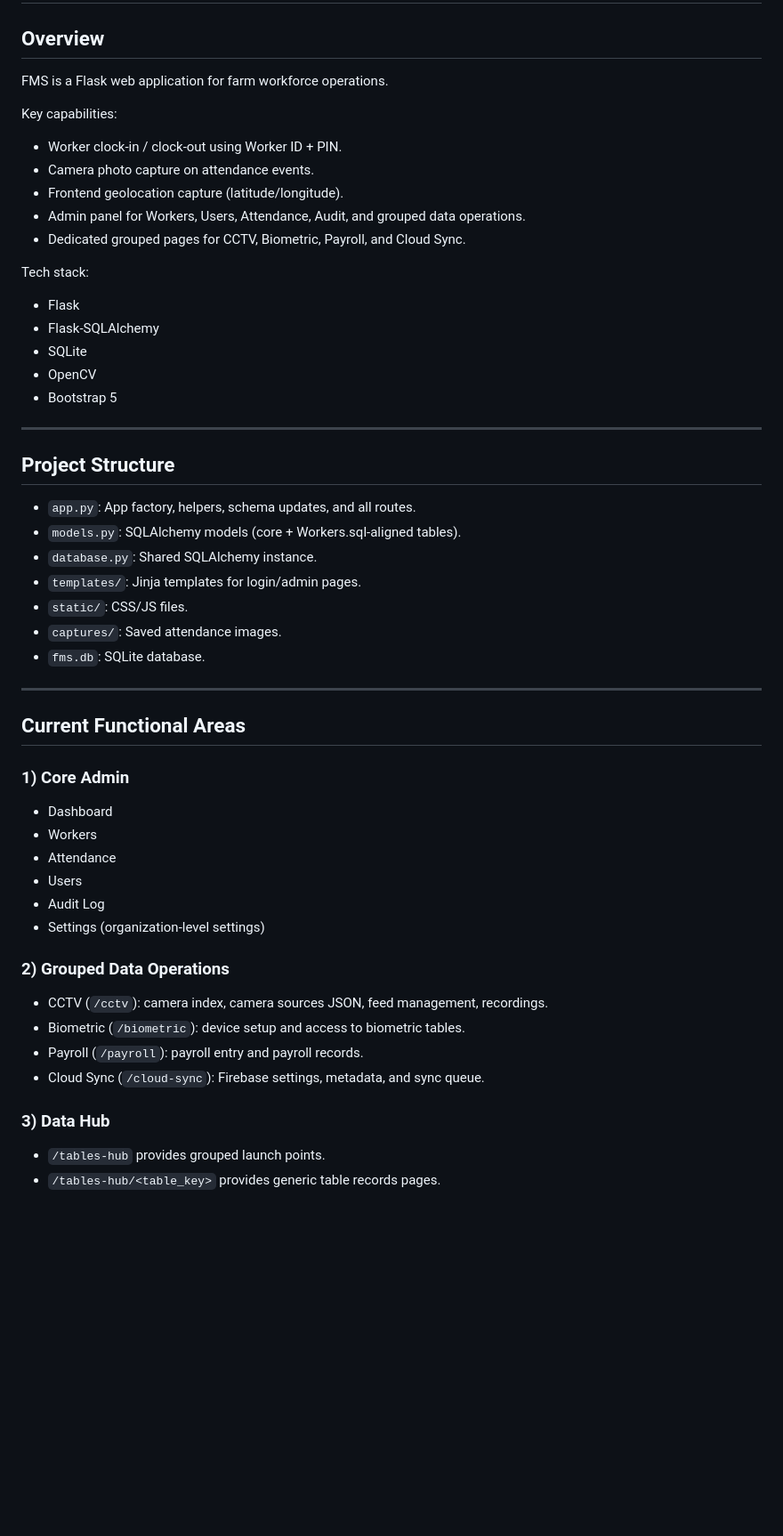
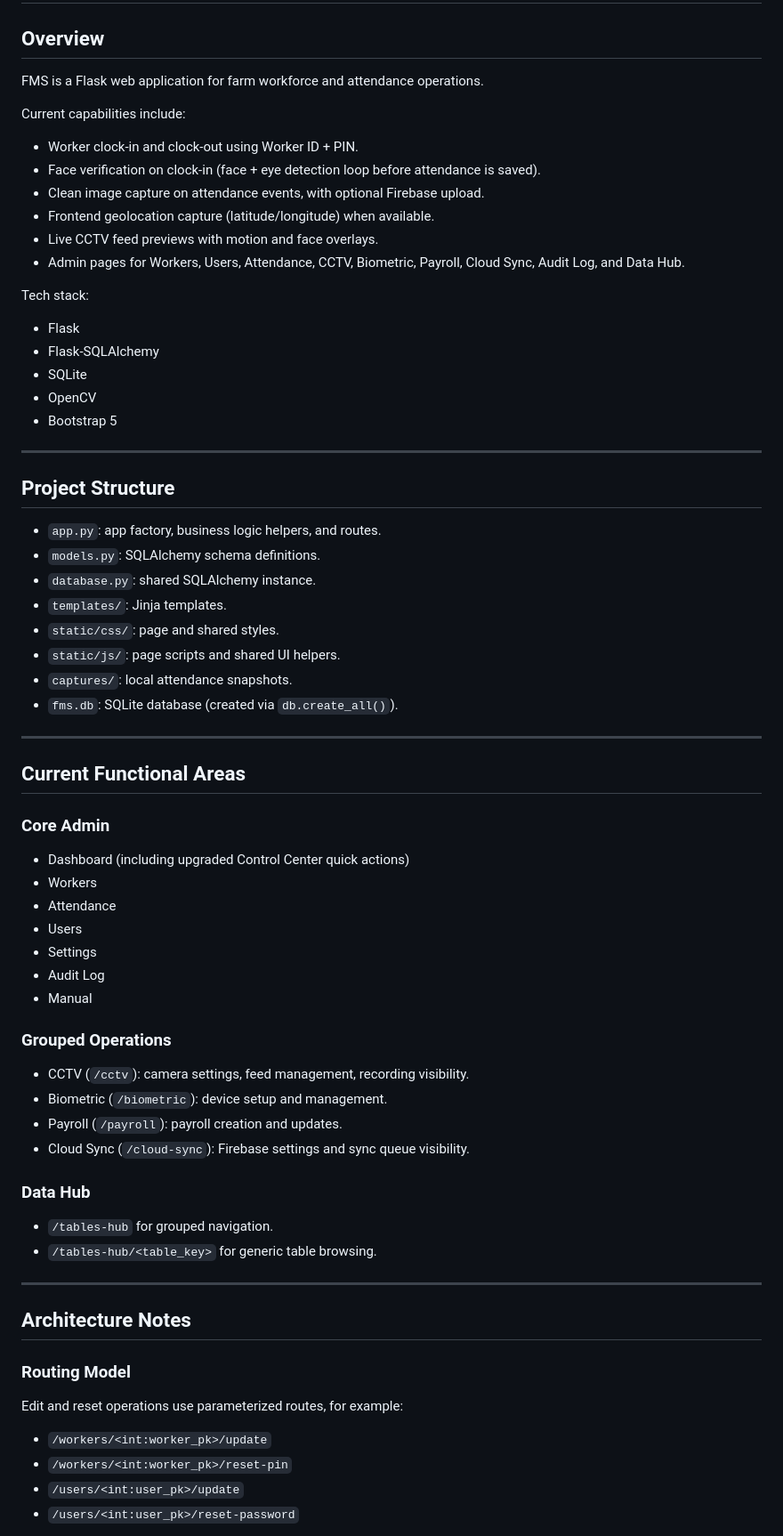
Before and after one commit to TBS5596/Farm-Worker-Management-System, a Markdown page: README.md, the part around one of its changes. Shown at 89% size. Rendered like a GitHub page; blank space fills up the shorter version.

Commit message:
Updated README.md for clarity and detail on FMS capabilities and structure
Co-authored-by: Copilot <copilot@github.com>

```diff
--- a/README.md
+++ b/README.md
@@ -2,15 +2,16 @@
 
 ## Overview
 
-FMS is a Flask web application for farm workforce operations.
+FMS is a Flask web application for farm workforce and attendance operations.
 
-Key capabilities:
+Current capabilities include:
 
-- Worker clock-in / clock-out using Worker ID + PIN.
-- Camera photo capture on attendance events.
-- Frontend geolocation capture (latitude/longitude).
-- Admin panel for Workers, Users, Attendance, Audit, and grouped data operations.
-- Dedicated grouped pages for CCTV, Biometric, Payroll, and Cloud Sync.
+- Worker clock-in and clock-out using Worker ID + PIN.
+- Face verification on clock-in (face + eye detection loop before attendance is saved).
+- Clean image capture on attendance events, with optional Firebase upload.
+- Frontend geolocation capture (latitude/longitude) when available.
+- Live CCTV feed previews with motion and face overlays.
+- Admin pages for Workers, Users, Attendance, CCTV, Biometric, Payroll, Cloud Sync, Audit Log, and Data Hub.
 
 Tech stack:
 
@@ -24,35 +25,51 @@ Tech stack:
 
 ## Project Structure
 
-- `app.py`: App factory, helpers, schema updates, and all routes.
-- `models.py`: SQLAlchemy models (core + Workers.sql-aligned tables).
-- `database.py`: Shared SQLAlchemy instance.
-- `templates/`: Jinja templates for login/admin pages.
-- `static/`: CSS/JS files.
-- `captures/`: Saved attendance images.
-- `fms.db`: SQLite database.
+- `app.py`: app factory, business logic helpers, and routes.
+- `models.py`: SQLAlchemy schema definitions.
+- `database.py`: shared SQLAlchemy instance.
+- `templates/`: Jinja templates.
+- `static/css/`: page and shared styles.
+- `static/js/`: page scripts and shared UI helpers.
+- `captures/`: local attendance snapshots.
+- `fms.db`: SQLite database (created via `db.create_all()`).
 
 ---
 
 ## Current Functional Areas
 
-### 1) Core Admin
+### Core Admin
 
-- Dashboard
+- Dashboard (including upgraded Control Center quick actions)
 - Workers
 - Attendance
 - Users
+- Settings
 - Audit Log
-- Settings (organization-level settings)
+- Manual
 
-### 2) Grouped Data Operations
+### Grouped Operations
 
-- CCTV (`/cctv`): camera index, camera sources JSON, feed management, recordings.
-- Biometric (`/biometric`): device setup and access to biometric tables.
-- Payroll (`/payroll`): payroll entry and payroll records.
-- Cloud Sync (`/cloud-sync`): Firebase settings, metadata, and sync queue.
+- CCTV (`/cctv`): camera settings, feed management, recording visibility.
+- Biometric (`/biometric`): device setup and management.
+- Payroll (`/payroll`): payroll creation and updates.
+- Cloud Sync (`/cloud-sync`): Firebase settings and sync queue visibility.
 
-### 3) Data Hub
+### Data Hub
 
-- `/tables-hub` provides grouped launch points.
-- `/tables-hub/<table_key>` provides generic table records pages.
+- `/tables-hub` for grouped navigation.
+- `/tables-hub/<table_key>` for generic table browsing.
+
+---
+
+## Architecture Notes
+
+### Routing Model
+
+Edit and reset operations use parameterized routes, for example:
+
+- `/workers/<int:worker_pk>/update`
+- `/workers/<int:worker_pk>/reset-pin`
+- `/users/<int:user_pk>/update`
+- `/users/<int:user_pk>/reset-password`
+
```
Also changed, not shown: other parts of README.md (+54 -30 lines).
